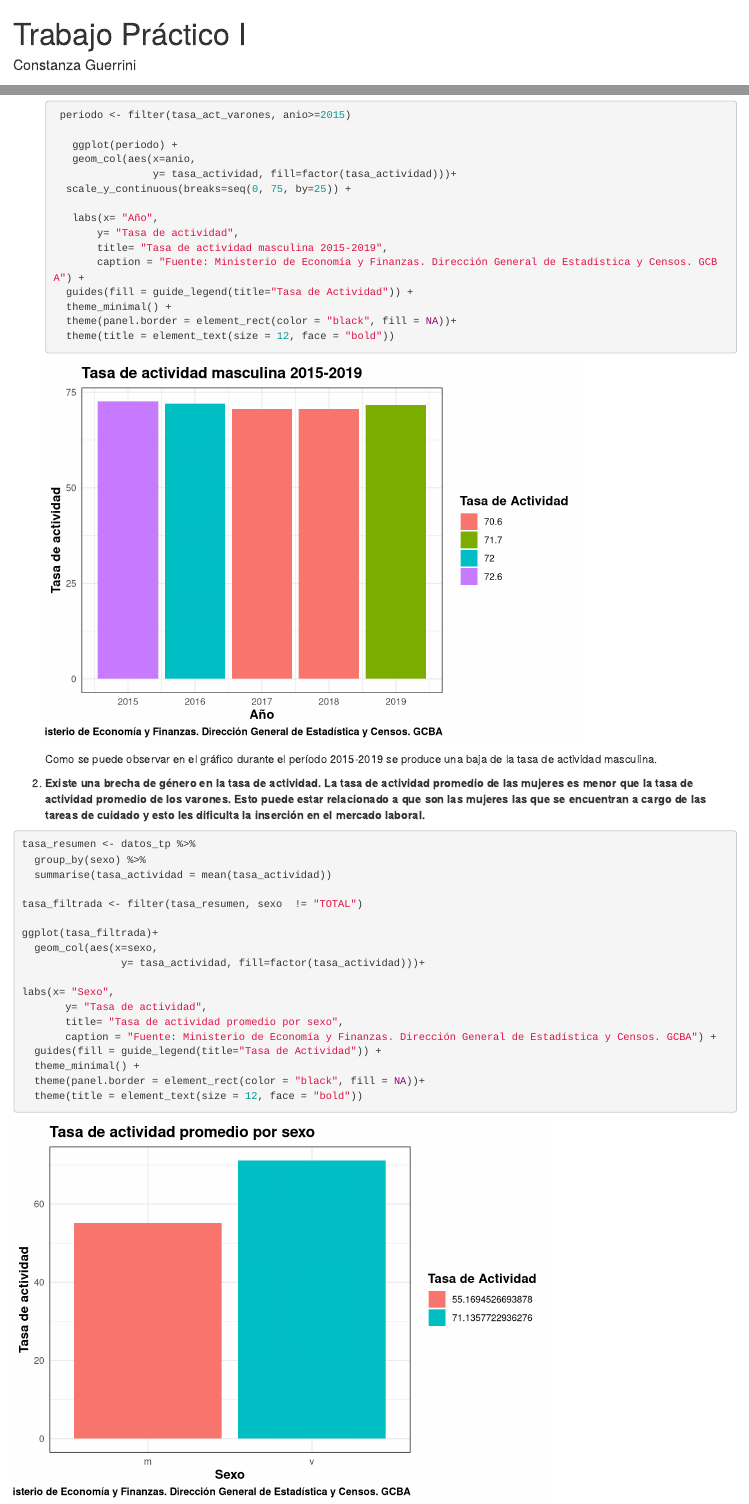
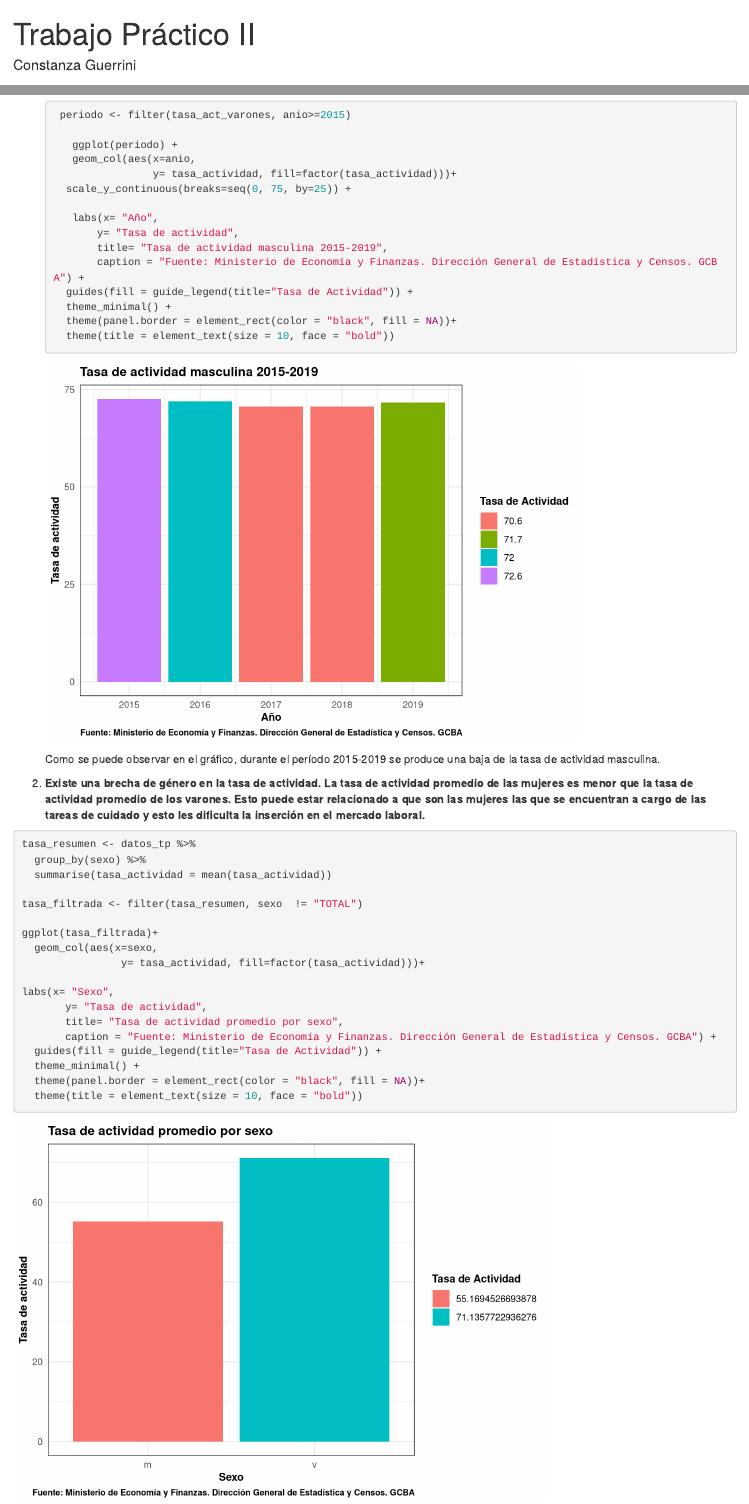
Before and after one commit to DiploDatosUNAB/intro_programacion-informe-grupo-10, an R Markdown document (informe.Rmd): the page in a window 1100 px wide, from its top, and a second part further down, joined at a grey line. Rendered offline with R 4.5, knitr and Pandoc, with nearby package versions.

Commit message:
tp 2 version final

````diff
--- a/informe.Rmd
+++ b/informe.Rmd
@@ -1,5 +1,5 @@
 ---
-title: Trabajo Práctico I
+title: Trabajo Práctico II
 author: Constanza Guerrini
 output: html_document
 ---
@@ -170,13 +170,13 @@ No se observan valores faltantes.
       guides(fill = guide_legend(title="Tasa de Actividad")) +
       theme_minimal() +
       theme(panel.border = element_rect(color = "black", fill = NA))+
-      theme(title = element_text(size = 12, face = "bold"))
+      theme(title = element_text(size = 10, face = "bold"))
 
 
 
     ```
 
-    Como se puede observar en el gráfico durante el período 2015-2019 se produce una baja de la tasa de actividad masculina.
+    Como se puede observar en el gráfico, durante el período 2015-2019 se produce una baja de la tasa de actividad masculina.
 
 2.  **Existe una brecha de género en la tasa de actividad. La tasa de actividad promedio de las mujeres es menor que la tasa de actividad promedio de los varones. Esto puede estar relacionado a que son las mujeres las que se encuentran a cargo de las tareas de cuidado y esto les dificulta la inserción en el mercado laboral.**
 
@@ -198,7 +198,7 @@ labs(x= "Sexo",
   guides(fill = guide_legend(title="Tasa de Actividad")) +
   theme_minimal() +
   theme(panel.border = element_rect(color = "black", fill = NA))+
-  theme(title = element_text(size = 12, face = "bold"))
+  theme(title = element_text(size = 10, face = "bold"))
 
 
 
````
Also changed, not shown: informe.html.
